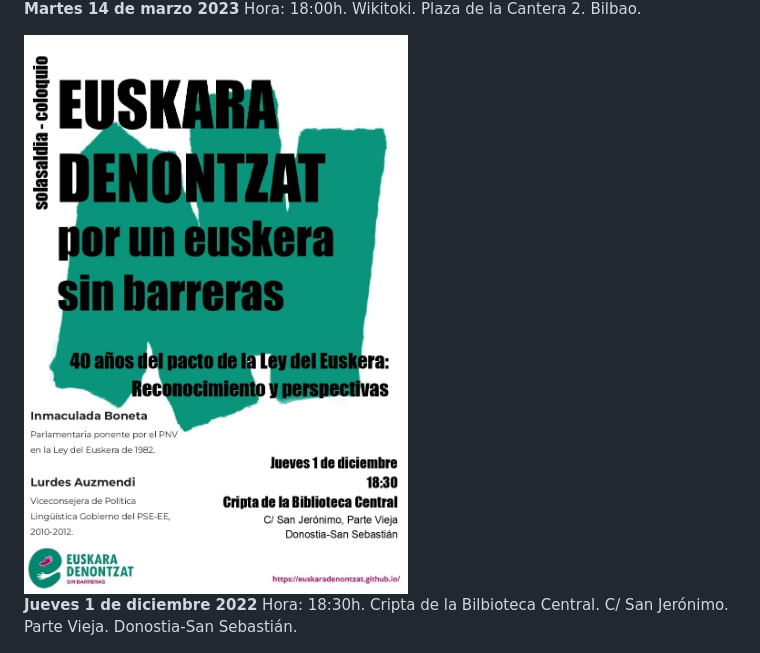
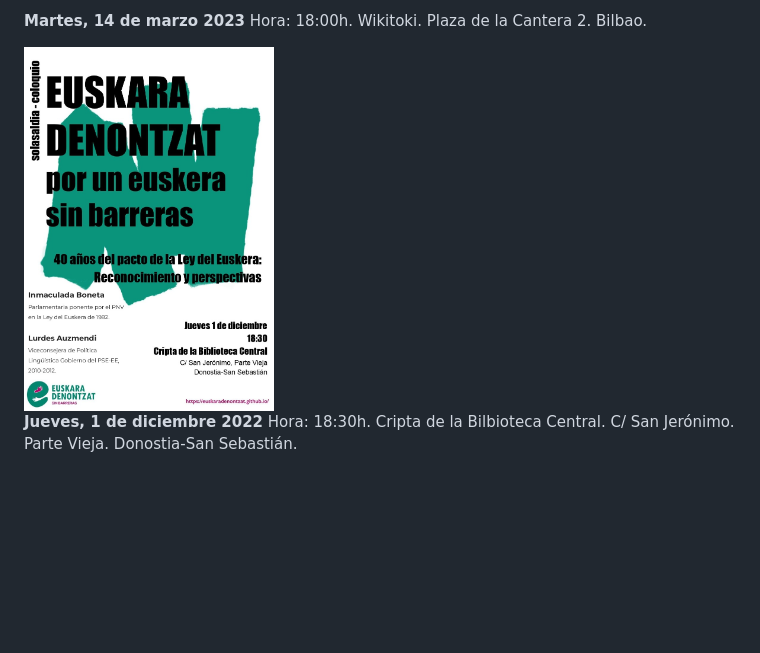
Before and after one commit to euskaradenontzat/euskaradenontzat.github.io, a Markdown page: es.md, the part around one of its changes. Rendered like a GitHub page; blank space fills up the shorter version.

```diff
--- a/es.md
+++ b/es.md
@@ -132,12 +132,11 @@ Explicación: De igual manera que la perspectiva de género ayuda a la hora de o
 
-**Martes 14 de marzo 2023**
+**Martes, 14 de marzo 2023**
 Hora: 18:00h.
 Wikitoki. Plaza de la Cantera 2. Bilbao.
 
+<img src="img/221201_aktibitatea_03_es.jpg" alt="cartel actividad 1 diciembre 2022" width="250">
 
-<img src="img/221201_aktibitatea_03_es.jpg" alt="cartel actividad 1 diciembre 2022" width="500">
-
-**Jueves  1 de diciembre 2022**
+**Jueves, 1 de diciembre 2022**
 Hora: 18:30h.
 Cripta de la Bilbioteca Central. C/ San Jerónimo. Parte Vieja. Donostia-San Sebastián.
 
```
Also changed, not shown: other parts of es.md (+1 -1 lines), README.md (+1 -1 lines).
